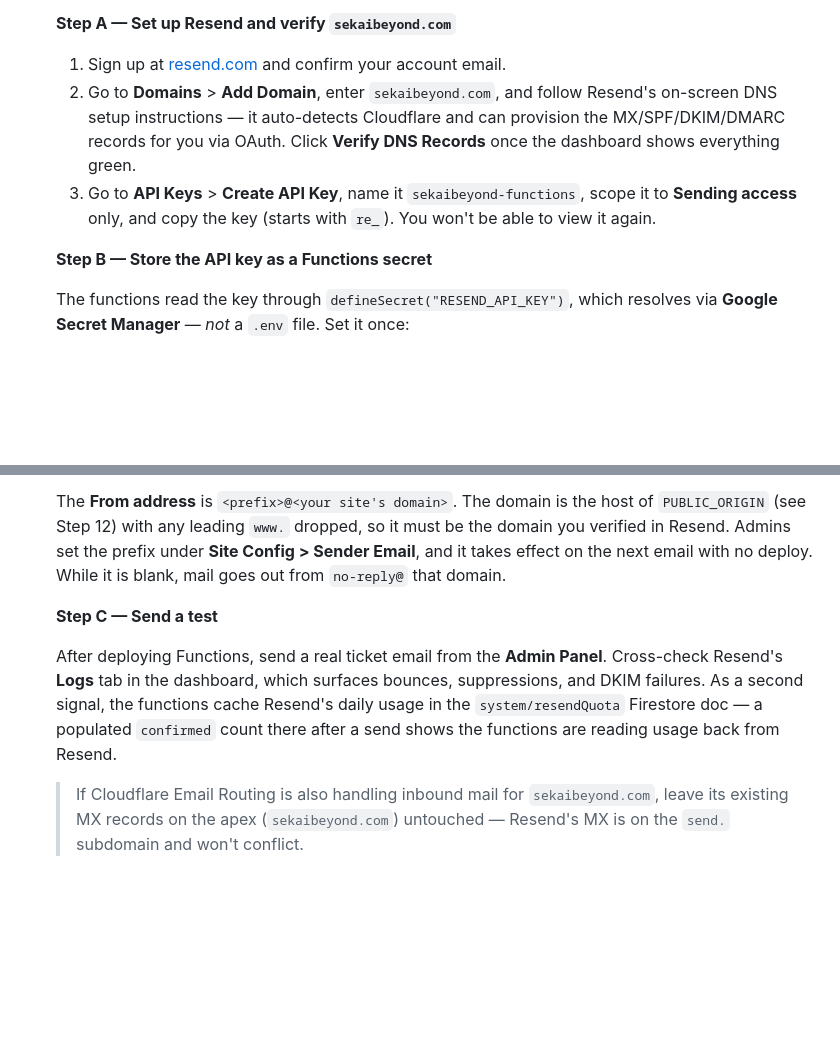
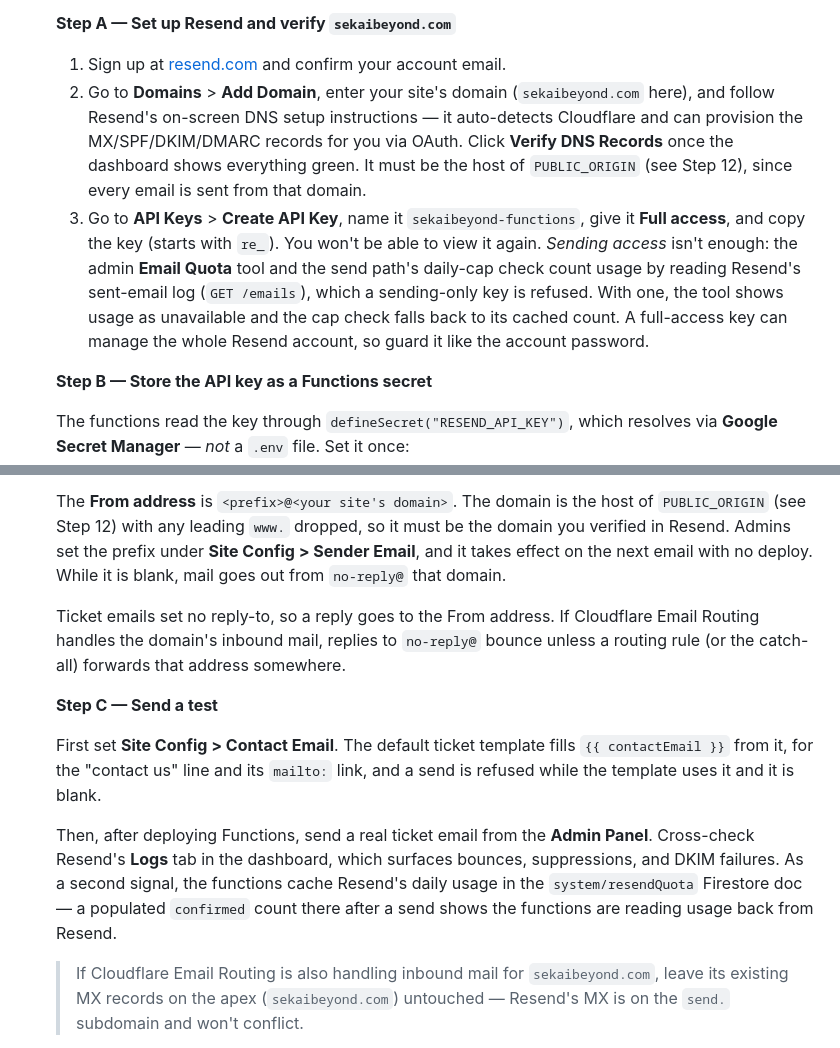
Before and after one commit to SekaiBeyond/SekaiBeyond-Web, a Markdown page: DEPLOY.md, 2 parts joined by grey strips. Rendered like a GitHub page; blank space fills up the shorter version.

Commit message:
docs: bring DEPLOY.md's Resend setup in line with how email is sent now
- the API key needs Full access, not Sending access: the Email Quota tool and the send path's daily-cap check read Resend's sent-email log, which a sending-only key is refused. With one, the tool shows usage as unavailable and the cap check falls back to its cached count. The step also says to guard the key like the account password
- the domain verified in Resend must be the host of PUBLIC_ORIGIN, since every email is sent from that domain, instead of a hardcoded sekaibeyond.com
- ticket emails set no reply-to, so replies go to no-reply@ and bounce under Cloudflare Email Routing unless a rule or the catch-all forwards that address
- Send a test starts with setting Site Config's Contact Email, since the default template fills {{ contactEmail }} from it and a send is refused while it is blank

```diff
--- a/DEPLOY.md
+++ b/DEPLOY.md
@@ -62,8 +62,8 @@ The site deploys automatically to Firebase Hosting when you push to `main` via G
     **Step A — Set up Resend and verify `sekaibeyond.com`**
 
     1. Sign up at [resend.com](https://resend.com) and confirm your account email.
-    2. Go to **Domains** > **Add Domain**, enter `sekaibeyond.com`, and follow Resend's on-screen DNS setup instructions — it auto-detects Cloudflare and can provision the MX/SPF/DKIM/DMARC records for you via OAuth. Click **Verify DNS Records** once the dashboard shows everything green.
-    3. Go to **API Keys** > **Create API Key**, name it `sekaibeyond-functions`, scope it to **Sending access** only, and copy the key (starts with `re_`). You won't be able to view it again.
+    2. Go to **Domains** > **Add Domain**, enter your site's domain (`sekaibeyond.com` here), and follow Resend's on-screen DNS setup instructions — it auto-detects Cloudflare and can provision the MX/SPF/DKIM/DMARC records for you via OAuth. Click **Verify DNS Records** once the dashboard shows everything green. It must be the host of `PUBLIC_ORIGIN` (see Step 12), since every email is sent from that domain.
+    3. Go to **API Keys** > **Create API Key**, name it `sekaibeyond-functions`, give it **Full access**, and copy the key (starts with `re_`). You won't be able to view it again. *Sending access* isn't enough: the admin **Email Quota** tool and the send path's daily-cap check count usage by reading Resend's sent-email log (`GET /emails`), which a sending-only key is refused. With one, the tool shows usage as unavailable and the cap check falls back to its cached count. A full-access key can manage the whole Resend account, so guard it like the account password.
 
     **Step B — Store the API key as a Functions secret**
 
@@ -80,9 +80,13 @@ The site deploys automatically to Firebase Hosting when you push to `main` via G
 
     The **From address** is `<prefix>@<your site's domain>`. The domain is the host of `PUBLIC_ORIGIN` (see Step 12) with any leading `www.` dropped, so it must be the domain you verified in Resend. Admins set the prefix under **Site Config > Sender Email**, and it takes effect on the next email with no deploy. While it is blank, mail goes out from `no-reply@` that domain.
 
+    Ticket emails set no reply-to, so a reply goes to the From address. If Cloudflare Email Routing handles the domain's inbound mail, replies to `no-reply@` bounce unless a routing rule (or the catch-all) forwards that address somewhere.
+
     **Step C — Send a test**
 
-    After deploying Functions, send a real ticket email from the **Admin Panel**. Cross-check Resend's **Logs** tab in the dashboard, which surfaces bounces, suppressions, and DKIM failures. As a second signal, the functions cache Resend's daily usage in the `system/resendQuota` Firestore doc — a populated `confirmed` count there after a send shows the functions are reading usage back from Resend.
+    First set **Site Config > Contact Email**. The default ticket template fills `{{ contactEmail }}` from it, for the "contact us" line and its `mailto:` link, and a send is refused while the template uses it and it is blank.
+
+    Then, after deploying Functions, send a real ticket email from the **Admin Panel**. Cross-check Resend's **Logs** tab in the dashboard, which surfaces bounces, suppressions, and DKIM failures. As a second signal, the functions cache Resend's daily usage in the `system/resendQuota` Firestore doc — a populated `confirmed` count there after a send shows the functions are reading usage back from Resend.
 
     > If Cloudflare Email Routing is also handling inbound mail for `sekaibeyond.com`, leave its existing MX records on the apex (`sekaibeyond.com`) untouched — Resend's MX is on the `send.` subdomain and won't conflict.
 
```
